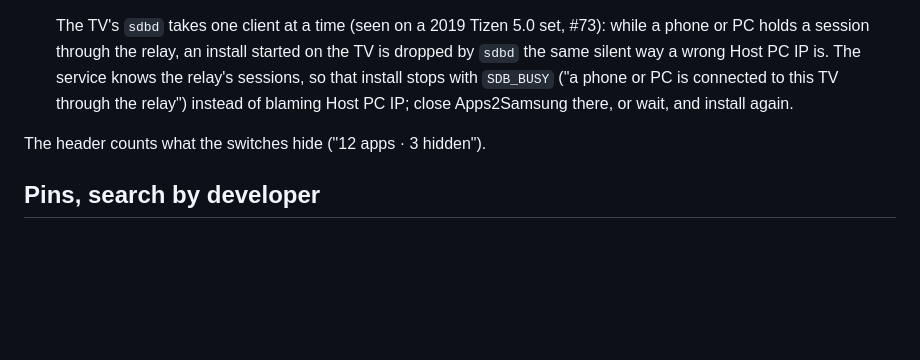
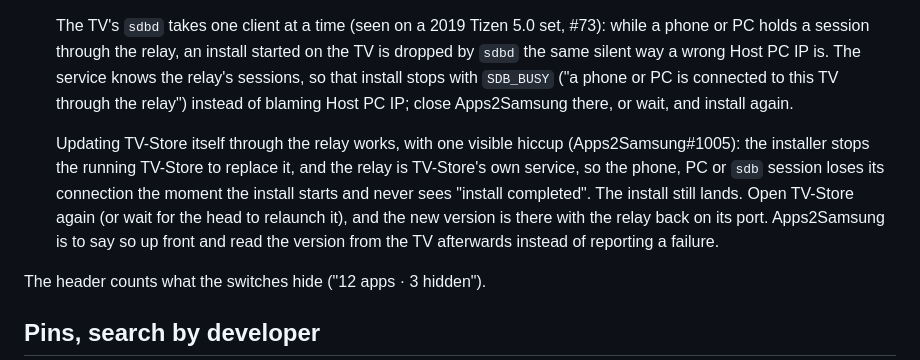
Before and after one commit to Apps2Samsung/TV-Store, a Markdown page: README.md, the part around the change. Drawn GitHub-style; blank space fills up the shorter version.

Commit message:
README: an update of TV-Store through its own relay drops the head's connection and still lands (Apps2Samsung#1005) (#77)

```diff
--- a/README.md
+++ b/README.md
@@ -224,6 +224,13 @@ Press **▲** at the top of the list to reach **Settings**. The switches are rem
   with `SDB_BUSY` ("a phone or PC is connected to this TV through the relay") instead of blaming
   Host PC IP; close Apps2Samsung there, or wait, and install again.
 
+  Updating TV-Store itself through the relay works, with one visible hiccup (Apps2Samsung#1005):
+  the installer stops the running TV-Store to replace it, and the relay is TV-Store's own service,
+  so the phone, PC or `sdb` session loses its connection the moment the install starts and never
+  sees "install completed". The install still lands. Open TV-Store again (or wait for the head to
+  relaunch it), and the new version is there with the relay back on its port. Apps2Samsung is to
+  say so up front and read the version from the TV afterwards instead of reporting a failure.
+
 The header counts what the switches hide ("12 apps · 3 hidden").
 
 ## Pins, search by developer
```
